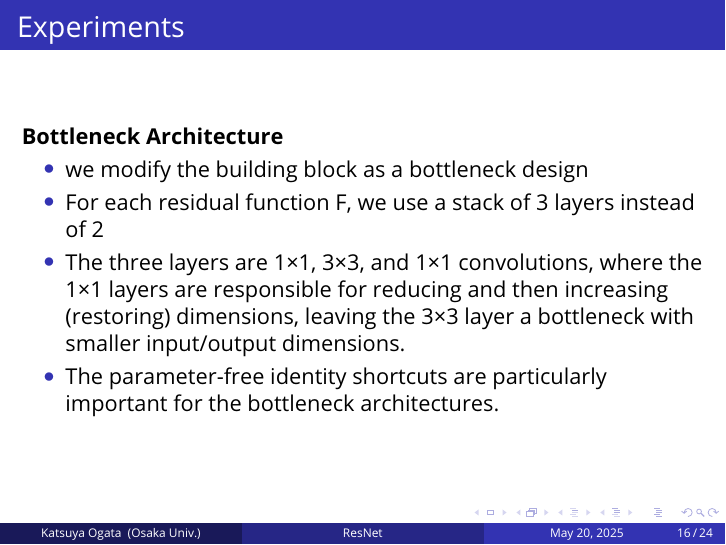
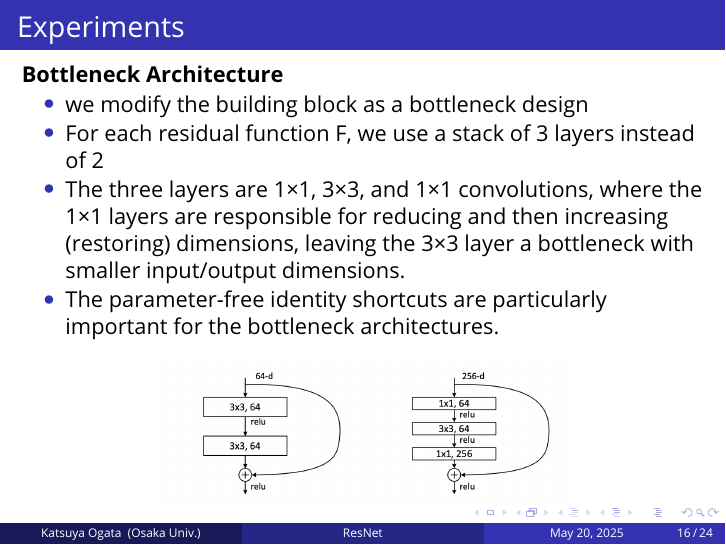
Before and after one commit to ogatakatsuya/seminar_05_20, LaTeX slides (template.tex): page 16 of 24. Compiled offline with pdfLaTeX.

Commit message:
add: bottleneck arch image

```diff
--- a/template.tex
+++ b/template.tex
@@ -423,6 +423,11 @@ use much higher learning rates and be less careful about initialization, and in
 		\item The three layers are 1×1, 3×3, and 1×1 convolutions, where the 1×1 layers are responsible for reducing and then increasing (restoring) dimensions, leaving the 3×3 layer a bottleneck with smaller input/output dimensions.
 		\item The parameter-free identity shortcuts are particularly important for the bottleneck architectures.
 	\end{itemize}
+
+	\begin{figure}
+		\centering
+		\includegraphics[width=0.6\textwidth]{./images/Screenshot 2025-05-20 at 12.17.56.png}
+	\end{figure}
 \end{frame}
 
 \begin{frame}
```
Also changed, not shown: images/Screenshot 2025-05-20 at 12.17.56.png (added), template.pdf.
